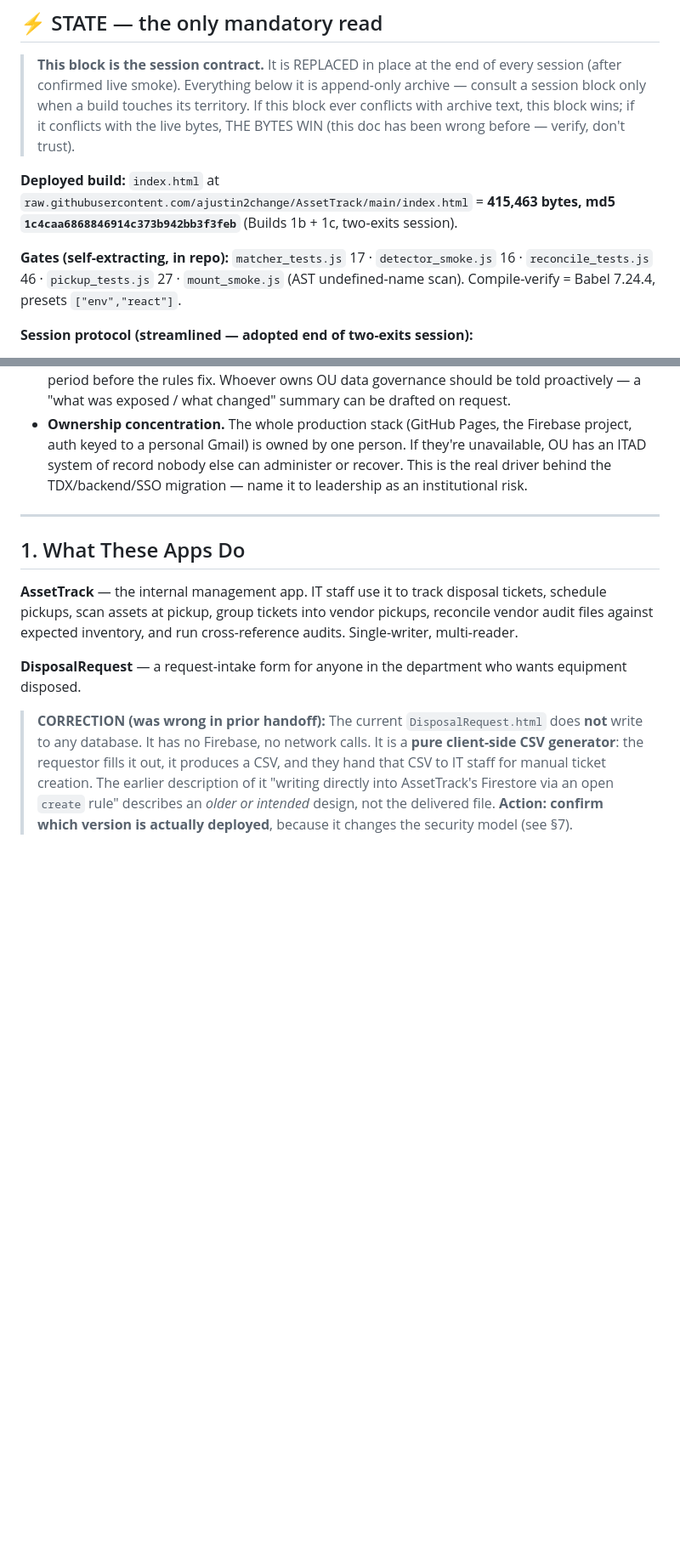
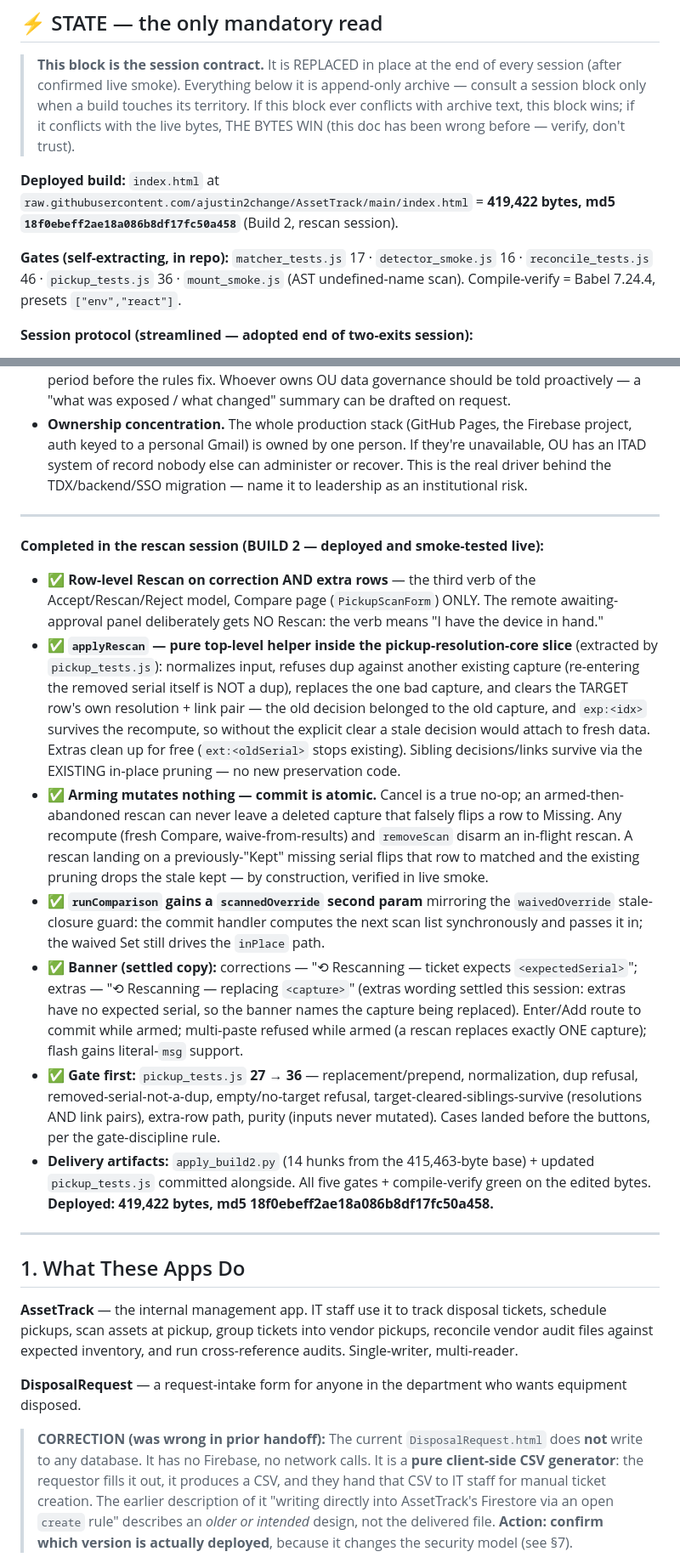
Before and after one commit to ajustin2change/assettrack, a Markdown page: handoff.md, 2 parts joined by grey strips. Shown at 85% size. Drawn GitHub-style; blank space fills up the shorter version.

```diff
--- a/handoff.md
+++ b/handoff.md
@@ -4,9 +4,9 @@
 
 > **This block is the session contract.** It is REPLACED in place at the end of every session (after confirmed live smoke). Everything below it is append-only archive — consult a session block only when a build touches its territory. If this block ever conflicts with archive text, this block wins; if it conflicts with the live bytes, THE BYTES WIN (this doc has been wrong before — verify, don't trust).
 
-**Deployed build:** `index.html` at `raw.githubusercontent.com/ajustin2change/AssetTrack/main/index.html` = **415,463 bytes, md5 `1c4caa6868846914c373b942bb3f3feb`** (Builds 1b + 1c, two-exits session).
+**Deployed build:** `index.html` at `raw.githubusercontent.com/ajustin2change/AssetTrack/main/index.html` = **419,422 bytes, md5 `18f0ebeff2ae18a086b8df17fc50a458`** (Build 2, rescan session).
 
-**Gates (self-extracting, in repo):** `matcher_tests.js` 17 · `detector_smoke.js` 16 · `reconcile_tests.js` 46 · `pickup_tests.js` 27 · `mount_smoke.js` (AST undefined-name scan). Compile-verify = Babel 7.24.4, presets `["env","react"]`.
+**Gates (self-extracting, in repo):** `matcher_tests.js` 17 · `detector_smoke.js` 16 · `reconcile_tests.js` 46 · `pickup_tests.js` 36 · `mount_smoke.js` (AST undefined-name scan). Compile-verify = Babel 7.24.4, presets `["env","react"]`.
 
 **Session protocol (streamlined — adopted end of two-exits session):**
 1. Read this STATE block. Do NOT re-read the full handoff.
@@ -160,6 +160,18 @@ This is the working handoff for the AssetTrack ecosystem: a set of web applicati
 
 - **Prior-exposure disclosure.** Serials, locations, and requestor PII were publicly readable for some period before the rules fix. Whoever owns OU data governance should be told proactively — a "what was exposed / what changed" summary can be drafted on request.
 - **Ownership concentration.** The whole production stack (GitHub Pages, the Firebase project, auth keyed to a personal Gmail) is owned by one person. If they're unavailable, OU has an ITAD system of record nobody else can administer or recover. This is the real driver behind the TDX/backend/SSO migration — name it to leadership as an institutional risk.
+
+---
+
+**Completed in the rescan session (BUILD 2 — deployed and smoke-tested live):**
+
+- ✅ **Row-level Rescan on correction AND extra rows** — the third verb of the Accept/Rescan/Reject model, Compare page (`PickupScanForm`) ONLY. The remote awaiting-approval panel deliberately gets NO Rescan: the verb means "I have the device in hand."
+- ✅ **`applyRescan` — pure top-level helper inside the pickup-resolution-core slice** (extracted by `pickup_tests.js`): normalizes input, refuses dup against another existing capture (re-entering the removed serial itself is NOT a dup), replaces the one bad capture, and clears the TARGET row's own resolution + link pair — the old decision belonged to the old capture, and `exp:<idx>` survives the recompute, so without the explicit clear a stale decision would attach to fresh data. Extras clean up for free (`ext:<oldSerial>` stops existing). Sibling decisions/links survive via the EXISTING in-place pruning — no new preservation code.
+- ✅ **Arming mutates nothing — commit is atomic.** Cancel is a true no-op; an armed-then-abandoned rescan can never leave a deleted capture that falsely flips a row to Missing. Any recompute (fresh Compare, waive-from-results) and `removeScan` disarm an in-flight rescan. A rescan landing on a previously-"Kept" missing serial flips that row to matched and the existing pruning drops the stale kept — by construction, verified in live smoke.
+- ✅ **`runComparison` gains a `scannedOverride` second param** mirroring the `waivedOverride` stale-closure guard: the commit handler computes the next scan list synchronously and passes it in; the waived Set still drives the `inPlace` path.
+- ✅ **Banner (settled copy):** corrections — "⟲ Rescanning — ticket expects `<expectedSerial>`"; extras — "⟲ Rescanning — replacing `<capture>`" (extras wording settled this session: extras have no expected serial, so the banner names the capture being replaced). Enter/Add route to commit while armed; multi-paste refused while armed (a rescan replaces exactly ONE capture); flash gains literal-`msg` support.
+- ✅ **Gate first:** `pickup_tests.js` **27 → 36** — replacement/prepend, normalization, dup refusal, removed-serial-not-a-dup, empty/no-target refusal, target-cleared-siblings-survive (resolutions AND link pairs), extra-row path, purity (inputs never mutated). Cases landed before the buttons, per the gate-discipline rule.
+- **Delivery artifacts:** `apply_build2.py` (14 hunks from the 415,463-byte base) + updated `pickup_tests.js` committed alongside. All five gates + compile-verify green on the edited bytes. **Deployed: 419,422 bytes, md5 18f0ebeff2ae18a086b8df17fc50a458.**
 
 ---
 
```
Also changed, not shown: other parts of handoff.md (+1 -1 lines).
